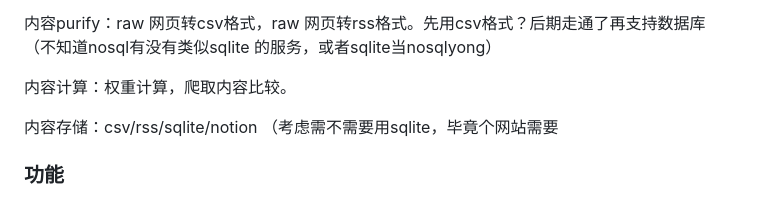
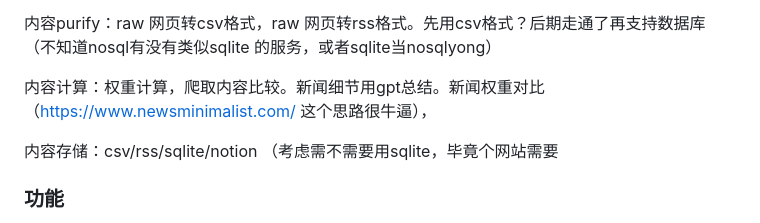
Before and after one commit to TangZhongham/DailyDilly, a Markdown page: log.md, the part around the change. GitHub-like rendering.

Commit message:
saving file and pushing to github Fri May  5 22:58:01 CST 2023

```diff
--- a/log.md
+++ b/log.md
@@ -24,7 +24,7 @@
 内容purify：raw 网页转csv格式，raw 网页转rss格式。先用csv格式？后期走通了再支持数据库
 （不知道nosql有没有类似sqlite 的服务，或者sqlite当nosqlyong）
 
-内容计算：权重计算，爬取内容比较。
+内容计算：权重计算，爬取内容比较。新闻细节用gpt总结。新闻权重对比（https://www.newsminimalist.com/ 这个思路很牛逼），
 
 内容存储：csv/rss/sqlite/notion （考虑需不需要用sqlite，毕竟个网站需要
 
```
